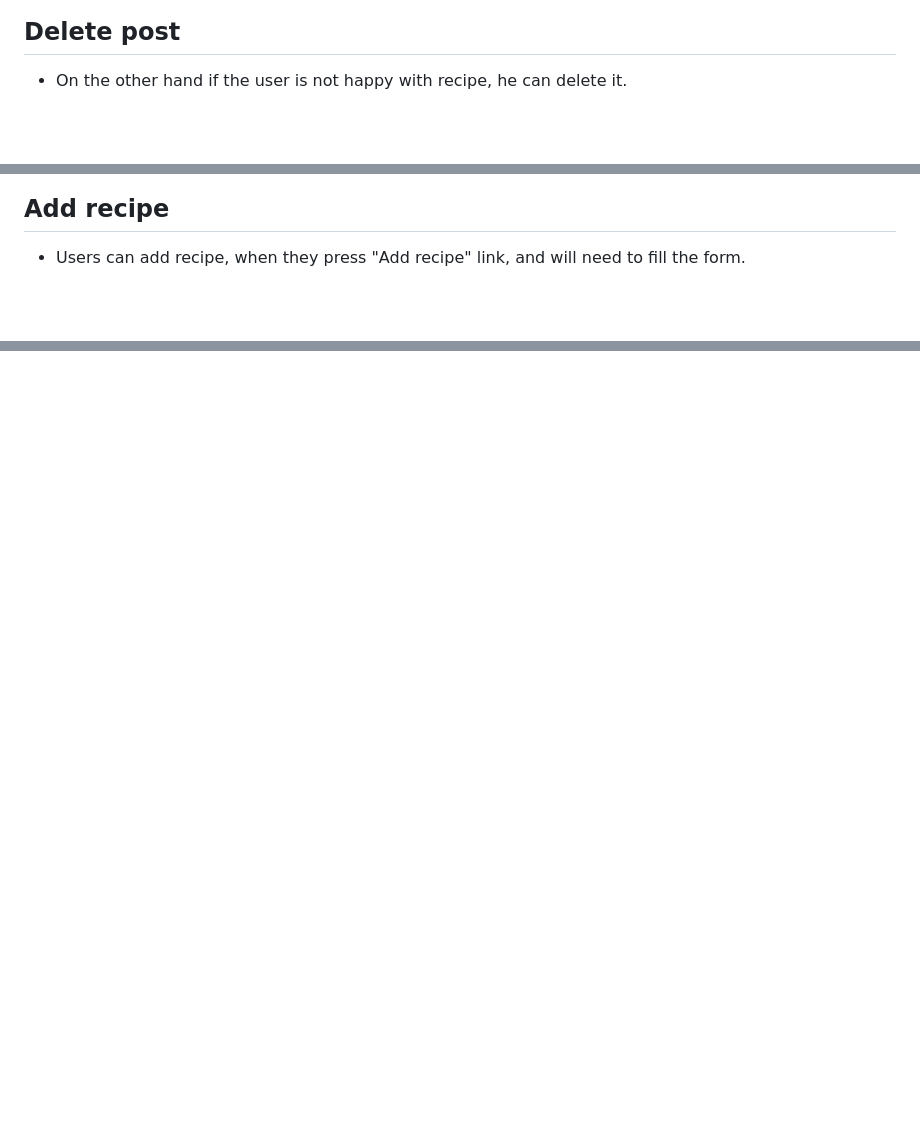
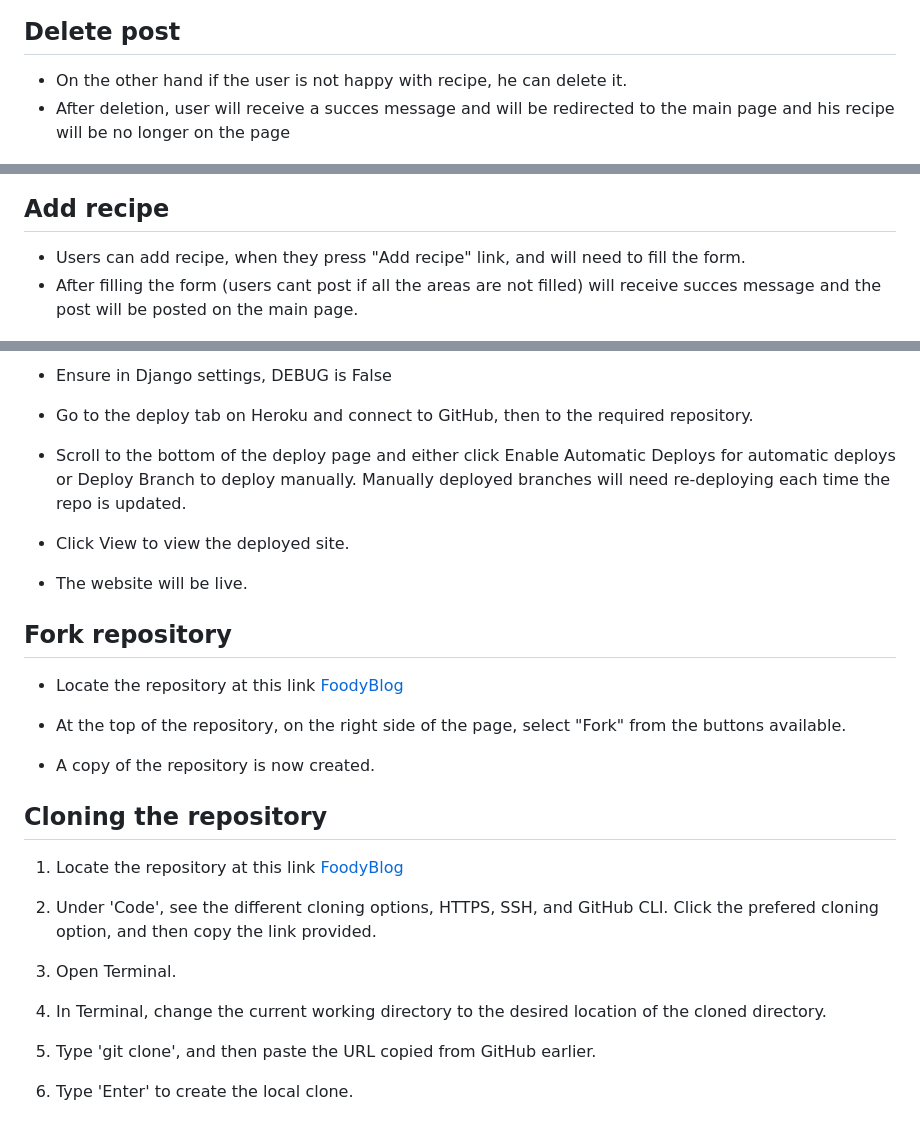
Before and after one commit to Vaidots/project-4, a Markdown page: README.md, 3 parts joined by grey strips. GitHub-like rendering; blank space fills up the shorter version.

```diff
--- a/README.md
+++ b/README.md
@@ -139,11 +140,13 @@ After, the user can Add recipes.
 ## Delete post
 
 * On the other hand if the user is not happy with recipe, he can delete it.
+* After deletion, user will receive a succes message and will be redirected to the main page and his recipe will be no longer on the page
 
 ![DeletePost](/media/images/DeletePost.JPG)
 
 ## Add recipe
 
 * Users can add recipe, when they press "Add recipe" link, and will need to fill the form.
+* After filling the form (users cant post if all the areas are not filled) will receive succes message and the post will be posted on the main page.
 
 ![Addrecipe](/media/images/ADDrecipe.JPG)
@@ -149,0 +252,32 @@ After, the user can Add recipes.
+* Ensure in Django settings, DEBUG is False
+
+* Go to the deploy tab on Heroku and connect to GitHub, then to the required repository.
+
+* Scroll to the bottom of the deploy page and either click Enable Automatic Deploys for automatic deploys or Deploy Branch to deploy manually. Manually deployed branches will need re-deploying each time the repo is updated.
+
+* Click View to view the deployed site.
+
+* The website will be live.
+
+## Fork repository
+
+* Locate the repository at this link [FoodyBlog](https://github.com/Vaidots/project-4)
+
+* At the top of the repository, on the right side of the page, select "Fork" from the buttons available.
+
+* A copy of the repository is now created.
+
+## Cloning the repository
+
+
+1. Locate the repository at this link [FoodyBlog](https://github.com/Vaidots/project-4)
+
+2. Under 'Code', see the different cloning options, HTTPS, SSH, and GitHub CLI. Click the prefered cloning option, and then copy the link provided.
+
+3. Open Terminal.
+
+4. In Terminal, change the current working directory to the desired location of the cloned directory.
+
+5. Type 'git clone', and then paste the URL copied from GitHub earlier.
+
+6. Type 'Enter' to create the local clone.
```
Also changed, not shown: other parts of README.md (+101 -1 lines), media/images/TEAM.JPG (added).
